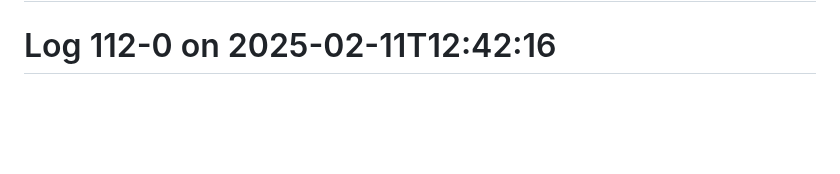
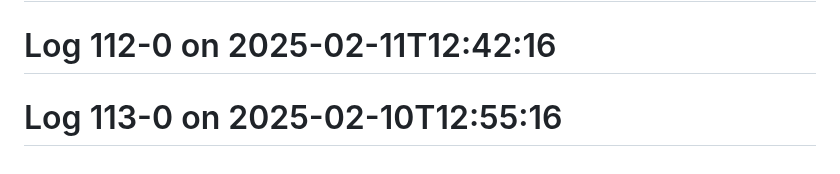
Before and after one commit to Aspect661/social-distancing, a Markdown page: README.md, the part around the change. Drawn GitHub-style; blank space fills up the shorter version.

Commit message:
update log 113-0 — 2025-02-10T12:55:16

```diff
--- a/README.md
+++ b/README.md
@@ -236,3 +236,4 @@
 # Log 110-0 on 2025-02-13T12:00:16
 # Log 111-0 on 2025-02-12T12:27:16
 # Log 112-0 on 2025-02-11T12:42:16
+# Log 113-0 on 2025-02-10T12:55:16
```
